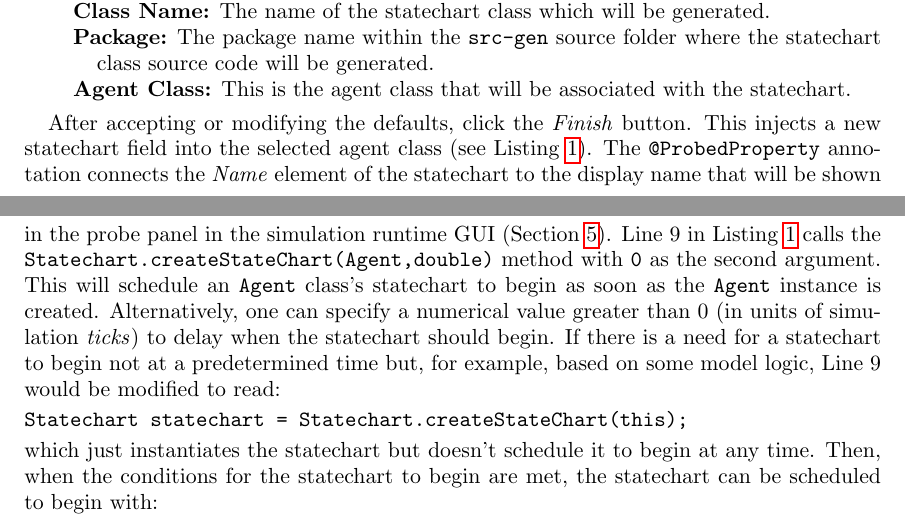
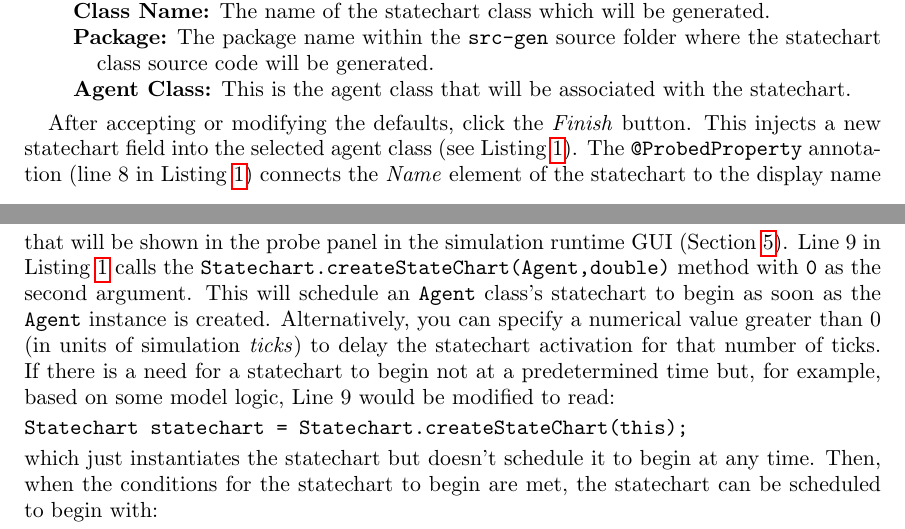
Before and after one commit to Repast/repast.simphony.docs, a LaTeX paper (docs/Statecharts/Statecharts.tex): two parts of pages 2 and 4 of 32, joined at a grey line, cut so that both start at the same text. Compiled offline with pdfLaTeX.

Commit message:
few small edits to the new sections

```diff
--- a/docs/Statecharts/Statecharts.tex
+++ b/docs/Statecharts/Statecharts.tex
@@ -94,7 +94,7 @@ A statechart can be added to any Java, Groovy or ReLogo class. Right-clicking th
 \end{center}
 \end{figure}
 
-After accepting or modifying the defaults, click the \emph{Finish} button. This injects a new statechart field into the selected agent class (see Listing~\ref{lst:injectedStatechart}). The \texttt{@ProbedProperty} annotation connects the \emph{Name} element of the statechart to the display name that will be shown in the probe panel in the simulation runtime GUI (Section~\ref{sec:runtime}). Line~9 in Listing~\ref{lst:injectedStatechart} calls the \texttt{Statechart.createStateChart(Agent,double)} method with \texttt{0} as the second argument. This will schedule an \texttt{Agent} class's statechart to begin as soon as the \texttt{Agent} instance  is created. Alternatively, one can specify a numerical value greater than 0 (in units of simulation \emph{ticks}) to delay when the statechart should begin. If there is a need for a statechart to begin not at a predetermined time but, for example, based on some model logic, Line~9 would be modified to read:
+After accepting or modifying the defaults, click the \emph{Finish} button. This injects a new statechart field into the selected agent class (see Listing~\ref{lst:injectedStatechart}). The \texttt{@ProbedProperty} annotation (line~8 in Listing~\ref{lst:injectedStatechart}) connects the \emph{Name} element of the statechart to the display name that will be shown in the probe panel in the simulation runtime GUI (Section~\ref{sec:runtime}). Line~9 in Listing~\ref{lst:injectedStatechart} calls the \texttt{Statechart.createStateChart(Agent,double)} method with \texttt{0} as the second argument. This will schedule an \texttt{Agent} class's statechart to begin as soon as the \texttt{Agent} instance  is created. Alternatively, you can specify a numerical value greater than 0 (in units of simulation \emph{ticks}) to delay the statechart activation for that number of ticks. If there is a need for a statechart to begin not at a predetermined time but, for example, based on some model logic, Line~9 would be modified to read:
 \begin{verbatim}Statechart statechart = Statechart.createStateChart(this);\end{verbatim}
 which just instantiates the statechart but doesn't schedule it to begin at any time. Then, when the conditions for the statechart to begin are met, the statechart can be scheduled to begin with:
 \begin{verbatim}StateChartScheduler.beginNow(statechart);\end{verbatim}
```
Also changed, not shown: docs/Statecharts/Statecharts.pdf, docs/Statecharts/Statecharts.tex (2 more changed lines).
